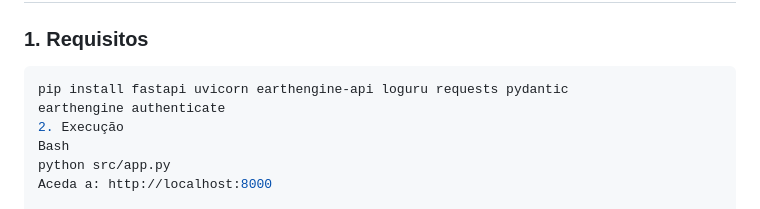
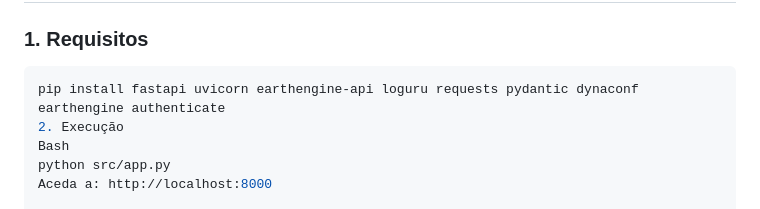
Before and after one commit to vieiramesquita/gee_pasture_processing_manager, a Markdown page: README.md, the part around the change. Drawn GitHub-style.

````diff
--- a/README.md
+++ b/README.md
@@ -22,7 +22,7 @@ O **GEE Pasture Processing Monitor** é uma infraestrutura robusta para automaç
 
 ### 1. Requisitos
 ```bash
-pip install fastapi uvicorn earthengine-api loguru requests pydantic
+pip install fastapi uvicorn earthengine-api loguru requests pydantic dynaconf
 earthengine authenticate
 2. Execução
 Bash
````
